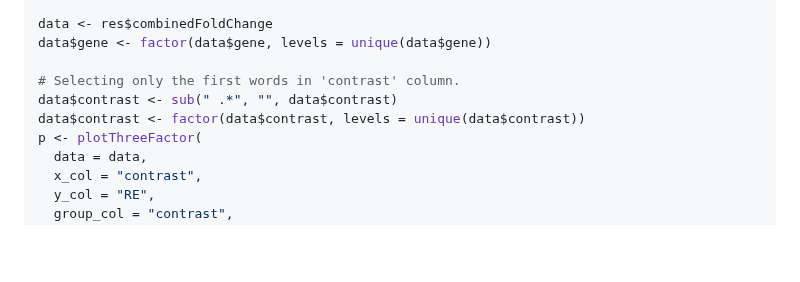
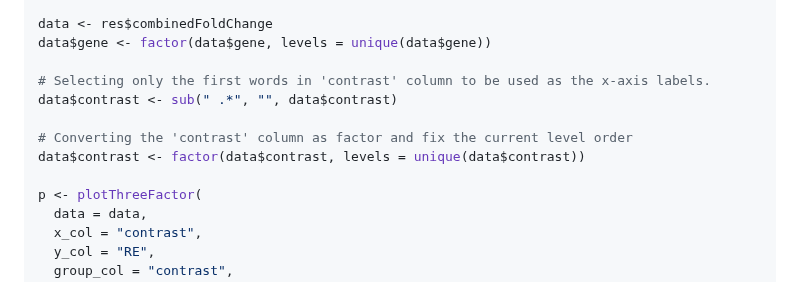
Before and after one commit to mirzaghaderi/rtpcr, a Markdown page: README.md, the part around the change. GitHub-like rendering; blank space fills up the shorter version.

```diff
--- a/README.md
+++ b/README.md
@@ -346,9 +346,12 @@ res <- ANOVA_DDCt(
 data <- res$combinedFoldChange
 data$gene <- factor(data$gene, levels = unique(data$gene))
 
-# Selecting only the first words in 'contrast' column.
+# Selecting only the first words in 'contrast' column to be used as the x-axis labels.
 data$contrast <- sub(" .*", "", data$contrast)
+
+# Converting the 'contrast' column as factor and fix the current level order
 data$contrast <- factor(data$contrast, levels = unique(data$contrast))
+
 p <- plotThreeFactor(
   data = data,
   x_col = "contrast",
```
